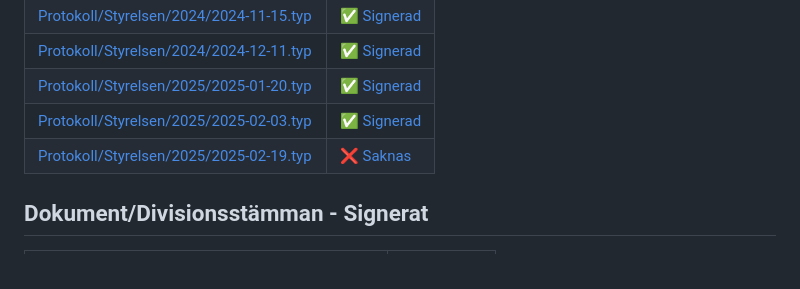
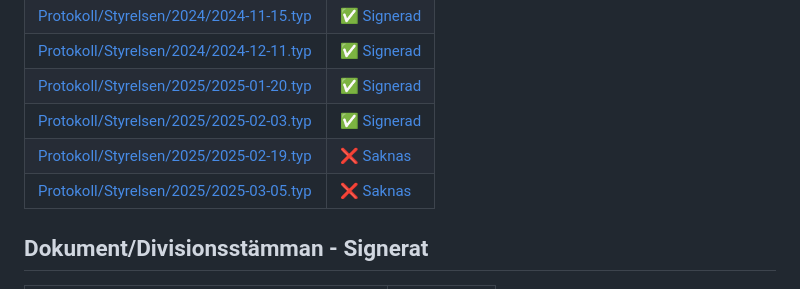
Before and after one commit to Datavetenskapsdivisionen/dokument, a Markdown page: readme.md, the part around the change. Rendered like a GitHub page.

```diff
--- a/readme.md
+++ b/readme.md
@@ -110,6 +110,7 @@ lualatex --output-directory=output/ styrdokument/Datavetenskapsdivisionen\ stadg
 | [Protokoll/Styrelsen/2025/2025-01-20.typ](Protokoll/Styrelsen/2025/2025-01-20.typ) | [✅ Signerad](https://drive.google.com/file/d/1Q_6SFdXtDeyDd_d2iY3Gz9u-lweH7Vxh/view?usp=sharing) |
 | [Protokoll/Styrelsen/2025/2025-02-03.typ](Protokoll/Styrelsen/2025/2025-02-03.typ) | [✅ Signerad](https://drive.google.com/file/d/11HqT48ISna4T1p_h7Wp3OrmRyaRzzEuB/view?usp=sharing) |
 | [Protokoll/Styrelsen/2025/2025-02-19.typ](Protokoll/Styrelsen/2025/2025-02-19.typ) | [❌ Saknas](mailto:styrelsen@dvet.se?subject=Dokument%20som%20saknas&body=Signerade%20PDF%20filen%20för%20Protokoll/Styrelsen/2025/2025-02-19.typ%20saknas!) |
+| [Protokoll/Styrelsen/2025/2025-03-05.typ](Protokoll/Styrelsen/2025/2025-03-05.typ) | [❌ Saknas](mailto:styrelsen@dvet.se?subject=Dokument%20som%20saknas&body=Signerade%20PDF%20filen%20för%20Protokoll/Styrelsen/2025/2025-03-05.typ%20saknas!) |
 ## Dokument/Divisionsstämman - Signerat
 | Dokument | Link |
 | -------- | ---- |
```
